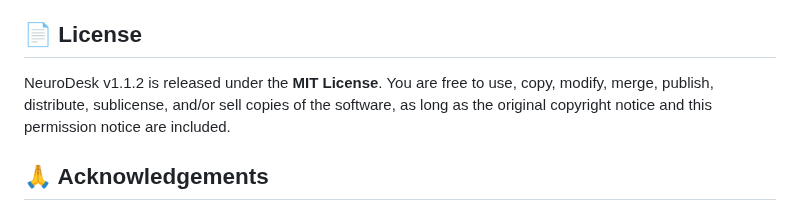
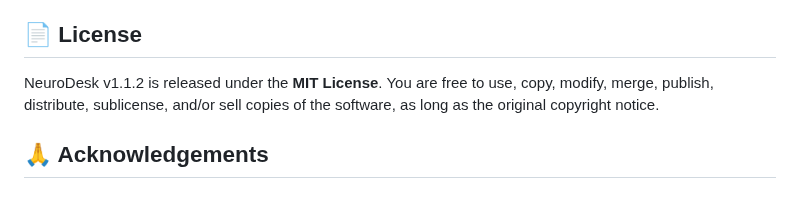
Before and after one commit to balamurugan-cholas/clipboard, a Markdown page: README.md, the part around the change. Drawn GitHub-style.

```diff
--- a/README.md
+++ b/README.md
@@ -65,7 +65,7 @@ After installing NeuroDesk v1.1.2, users can start using the app immediately:
 ## 📄 License
 
 NeuroDesk v1.1.2 is released under the **MIT License**.
-You are free to use, copy, modify, merge, publish, distribute, sublicense, and/or sell copies of the software, as long as the original copyright notice and this permission notice are included.
+You are free to use, copy, modify, merge, publish, distribute, sublicense, and/or sell copies of the software, as long as the original copyright notice.
 
 
 ## 🙏 Acknowledgements
```
